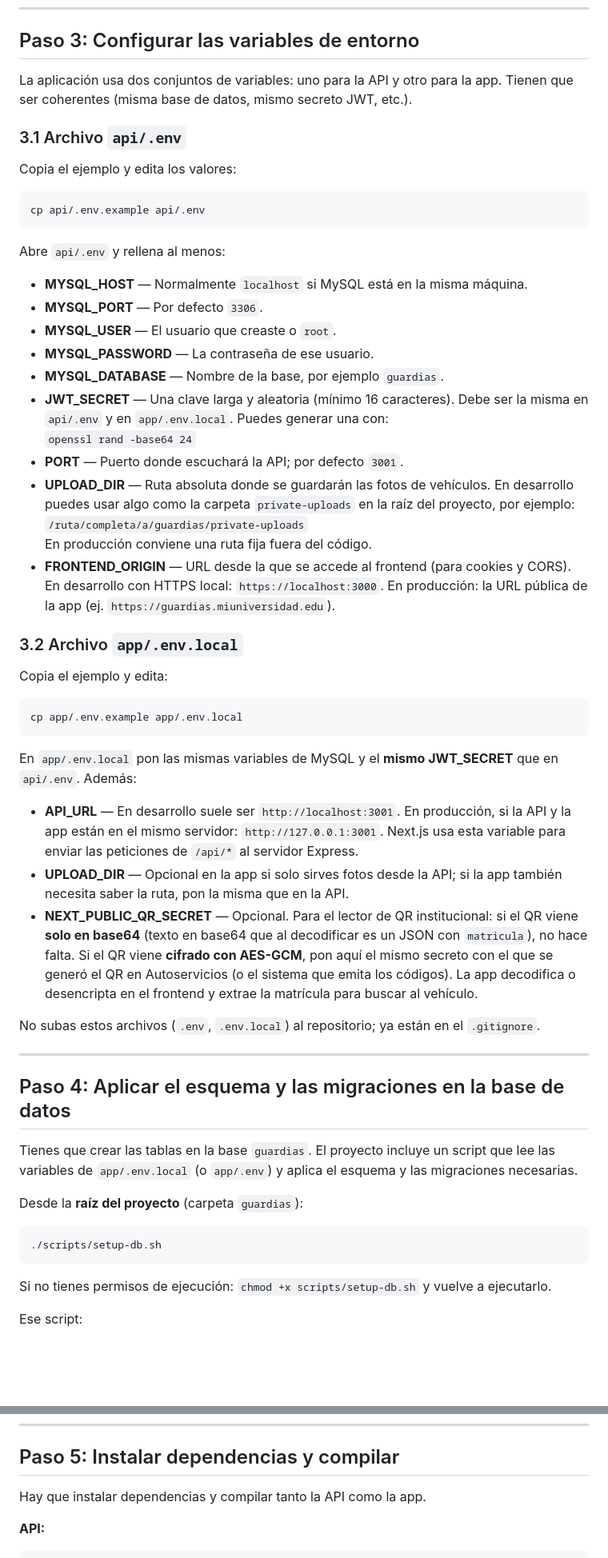
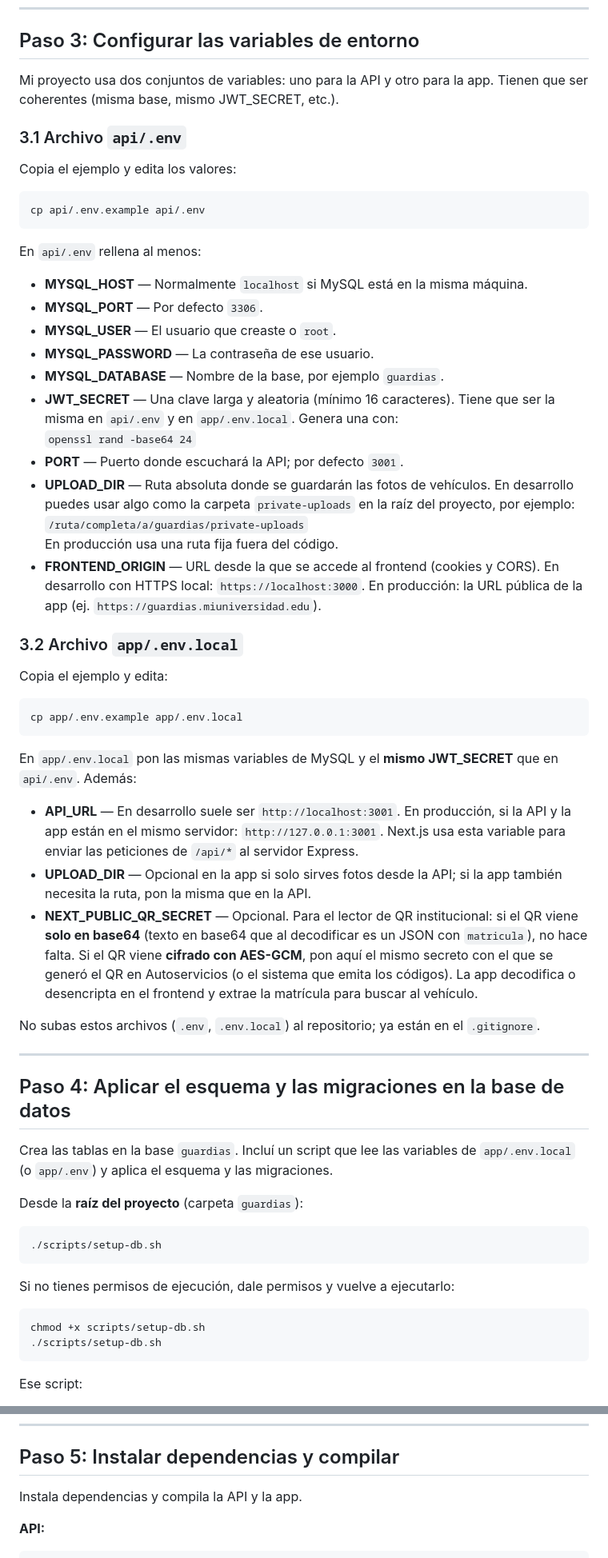
Before and after one commit to kaosom/guardias, a Markdown page: README.md, 2 parts joined by grey strips. Shown at 80% size. Drawn GitHub-style; blank space fills up the shorter version.

````diff
--- a/README.md
+++ b/README.md
@@ -65,7 +65,7 @@ Si usas `root`, no hace falta crear usuario; solo asegúrate de que la base `gua
 
 ## Paso 3: Configurar las variables de entorno
 
-La aplicación usa dos conjuntos de variables: uno para la API y otro para la app. Tienen que ser coherentes (misma base de datos, mismo secreto JWT, etc.).
+Mi proyecto usa dos conjuntos de variables: uno para la API y otro para la app. Tienen que ser coherentes (misma base, mismo JWT_SECRET, etc.).
 
 ### 3.1 Archivo `api/.env`
 
@@ -75,20 +75,20 @@ Copia el ejemplo y edita los valores:
 cp api/.env.example api/.env
 ```
 
-Abre `api/.env` y rellena al menos:
+En `api/.env` rellena al menos:
 
 - **MYSQL_HOST** — Normalmente `localhost` si MySQL está en la misma máquina.
 - **MYSQL_PORT** — Por defecto `3306`.
 - **MYSQL_USER** — El usuario que creaste o `root`.
 - **MYSQL_PASSWORD** — La contraseña de ese usuario.
 - **MYSQL_DATABASE** — Nombre de la base, por ejemplo `guardias`.
-- **JWT_SECRET** — Una clave larga y aleatoria (mínimo 16 caracteres). Debe ser la misma en `api/.env` y en `app/.env.local`. Puedes generar una con:
+- **JWT_SECRET** — Una clave larga y aleatoria (mínimo 16 caracteres). Tiene que ser la misma en `api/.env` y en `app/.env.local`. Genera una con:
   `openssl rand -base64 24`
 - **PORT** — Puerto donde escuchará la API; por defecto `3001`.
 - **UPLOAD_DIR** — Ruta absoluta donde se guardarán las fotos de vehículos. En desarrollo puedes usar algo como la carpeta `private-uploads` en la raíz del proyecto, por ejemplo:
   `/ruta/completa/a/guardias/private-uploads`
-  En producción conviene una ruta fija fuera del código.
-- **FRONTEND_ORIGIN** — URL desde la que se accede al frontend (para cookies y CORS). En desarrollo con HTTPS local: `https://localhost:3000`. En producción: la URL pública de la app (ej. `https://guardias.miuniversidad.edu`).
+  En producción usa una ruta fija fuera del código.
+- **FRONTEND_ORIGIN** — URL desde la que se accede al frontend (cookies y CORS). En desarrollo con HTTPS local: `https://localhost:3000`. En producción: la URL pública de la app (ej. `https://guardias.miuniversidad.edu`).
 
 ### 3.2 Archivo `app/.env.local`
 
@@ -101,7 +101,7 @@ cp app/.env.example app/.env.local
 En `app/.env.local` pon las mismas variables de MySQL y el **mismo JWT_SECRET** que en `api/.env`. Además:
 
 - **API_URL** — En desarrollo suele ser `http://localhost:3001`. En producción, si la API y la app están en el mismo servidor: `http://127.0.0.1:3001`. Next.js usa esta variable para enviar las peticiones de `/api/*` al servidor Express.
-- **UPLOAD_DIR** — Opcional en la app si solo sirves fotos desde la API; si la app también necesita saber la ruta, pon la misma que en la API.
+- **UPLOAD_DIR** — Opcional en la app si solo sirves fotos desde la API; si la app también necesita la ruta, pon la misma que en la API.
 - **NEXT_PUBLIC_QR_SECRET** — Opcional. Para el lector de QR institucional: si el QR viene **solo en base64** (texto en base64 que al decodificar es un JSON con `matricula`), no hace falta. Si el QR viene **cifrado con AES-GCM**, pon aquí el mismo secreto con el que se generó el QR en Autoservicios (o el sistema que emita los códigos). La app decodifica o desencripta en el frontend y extrae la matrícula para buscar al vehículo.
 
 No subas estos archivos (`.env`, `.env.local`) al repositorio; ya están en el `.gitignore`.
@@ -110,7 +110,7 @@ No subas estos archivos (`.env`, `.env.local`) al repositorio; ya están en el `
 
 ## Paso 4: Aplicar el esquema y las migraciones en la base de datos
 
-Tienes que crear las tablas en la base `guardias`. El proyecto incluye un script que lee las variables de `app/.env.local` (o `app/.env`) y aplica el esquema y las migraciones necesarias.
+Crea las tablas en la base `guardias`. Incluí un script que lee las variables de `app/.env.local` (o `app/.env`) y aplica el esquema y las migraciones.
 
 Desde la **raíz del proyecto** (carpeta `guardias`):
 
@@ -118,7 +118,12 @@ Desde la **raíz del proyecto** (carpeta `guardias`):
 ./scripts/setup-db.sh
 ```
 
-Si no tienes permisos de ejecución: `chmod +x scripts/setup-db.sh` y vuelve a ejecutarlo.
+Si no tienes permisos de ejecución, dale permisos y vuelve a ejecutarlo:
+
+```bash
+chmod +x scripts/setup-db.sh
+./scripts/setup-db.sh
+```
 
 Ese script:
 
@@ -146,7 +151,7 @@ mysql -u tu_usuario -p guardias < database/migrations/005_drop_users_old.sql
 
 ## Paso 5: Instalar dependencias y compilar
 
-Hay que instalar dependencias y compilar tanto la API como la app.
+Instala dependencias y compila la API y la app.
 
 **API:**
 
````
Also changed, not shown: other parts of README.md (+33 -33 lines).
